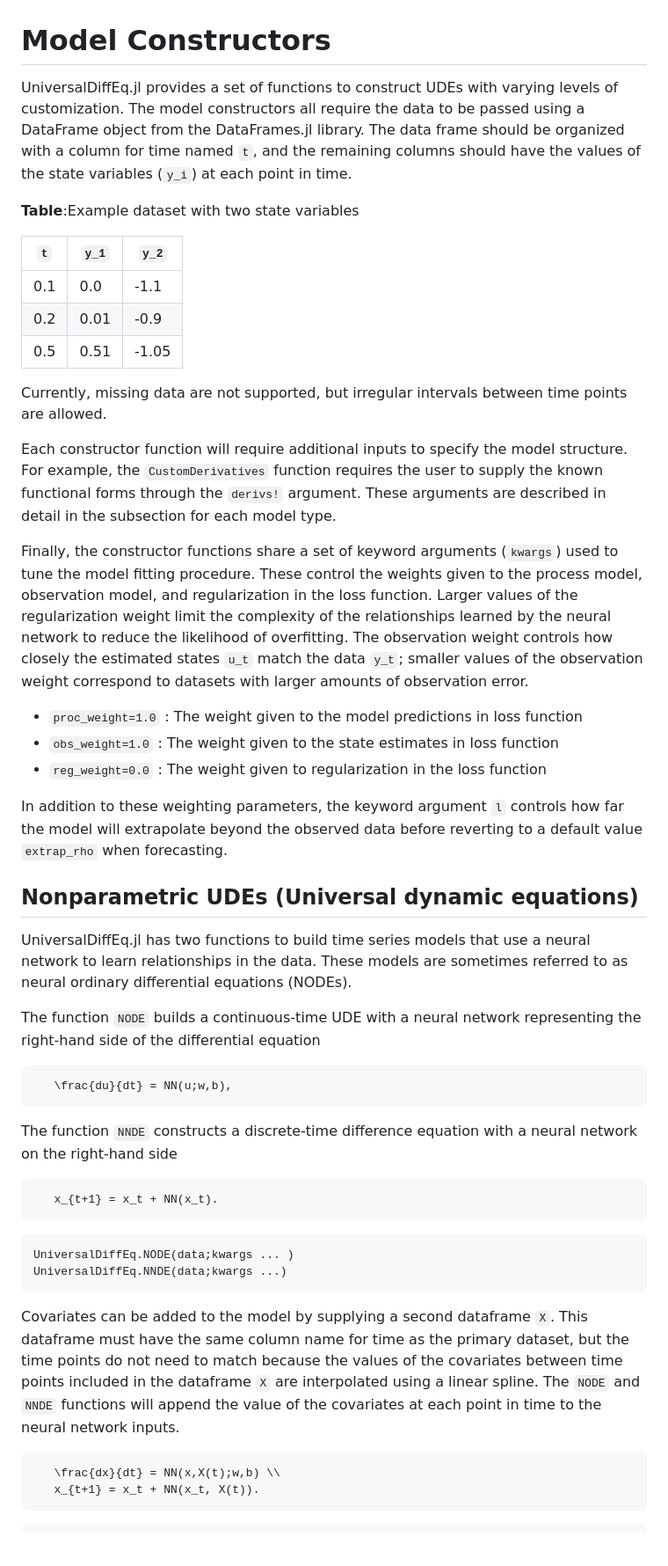
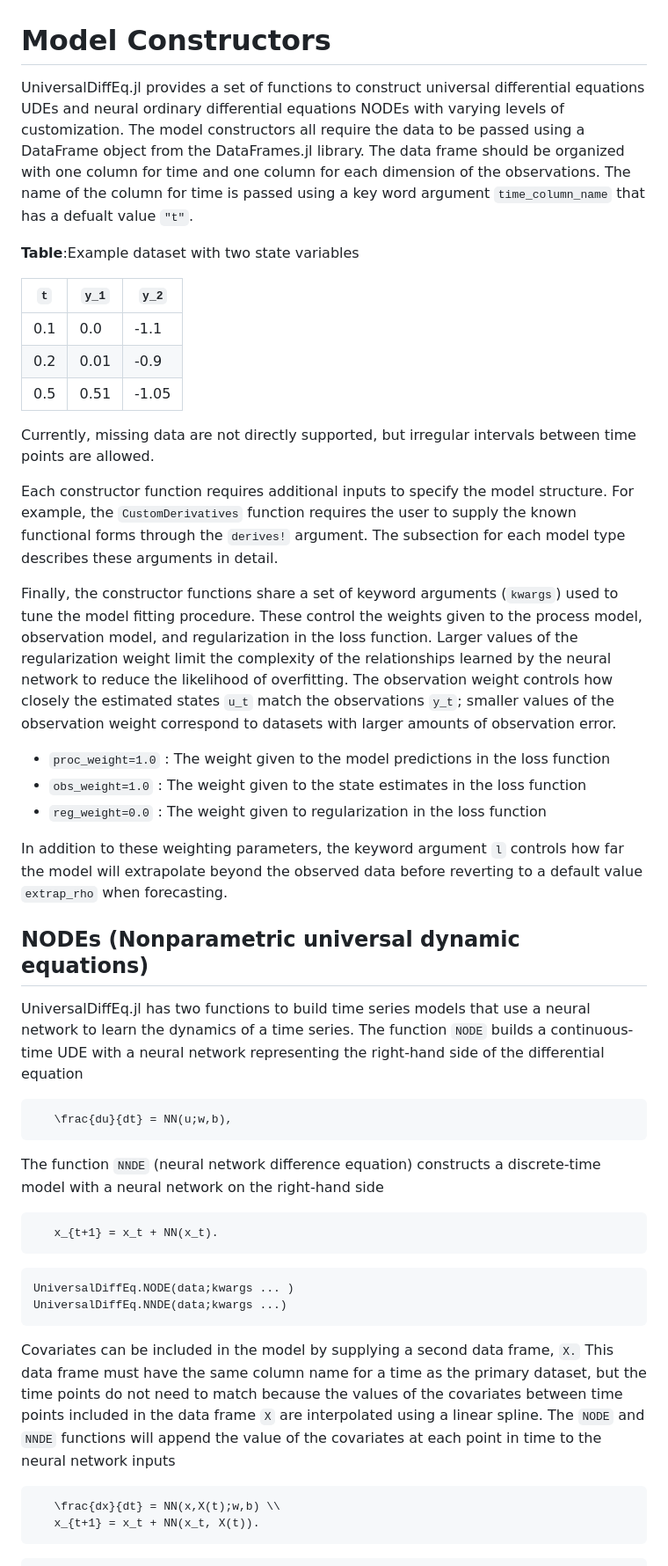
Before and after one commit to Jack-H-Buckner/UniversalDiffEq.jl, a Markdown page: docs/src/Models.md, the part around the change printed below. Shown: that part at 88% size. Drawn GitHub-style; blank space fills up the shorter version.

````diff
--- a/docs/src/Models.md
+++ b/docs/src/Models.md
@@ -1,6 +1,6 @@
 # Model Constructors
 
-UniversalDiffEq.jl provides a set of functions to construct UDEs with varying levels of customization. The model constructors all require the data to be passed using a DataFrame object from the DataFrames.jl library. The data frame should be organized with a column for time named `t`, and the remaining columns should have the values of the state variables (``y_i``) at each point in time.
+UniversalDiffEq.jl provides a set of functions to construct universal differential equations UDEs and neural ordinary differential equations NODEs with varying levels of customization. The model constructors all require the data to be passed using a DataFrame object from the DataFrames.jl library. The data frame should be organized with one column for time and one column for each dimension of the observations. The name of the column for time is passed using a key word argument `time_column_name` that has a defualt value `"t"`.
 
 **Table**:Example dataset with two state variables
 
@@ -11,30 +11,29 @@ UniversalDiffEq.jl provides a set of functions to construct UDEs with varying le
 |0.5| 0.51|-1.05|
 
 
-Currently, missing data are not supported, but irregular intervals between time points are allowed.
+Currently, missing data are not directly supported, but irregular intervals between time points are allowed.
 
-Each constructor function will require additional inputs to specify the model structure. For example, the `CustomDerivatives` function requires the user to supply the known functional forms through the `derivs!` argument. These arguments are described in detail in the subsection for each model type.
+Each constructor function requires additional inputs to specify the model structure. For example, the `CustomDerivatives` function requires the user to supply the known functional forms through the `derives!` argument. The subsection for each model type describes these arguments in detail.
 
-Finally, the constructor functions share a set of keyword arguments (`kwargs`) used to tune the model fitting procedure. These control the weights given to the process model, observation model, and regularization in the loss function. Larger values of the regularization weight limit the complexity of the relationships learned by the neural network to reduce the likelihood of overfitting. The observation weight controls how closely the estimated states ``u_t`` match the data ``y_t``; smaller values of the observation weight correspond to datasets with larger amounts of observation error.
+Finally, the constructor functions share a set of keyword arguments (`kwargs`) used to tune the model fitting procedure. These control the weights given to the process model, observation model, and regularization in the loss function. Larger values of the regularization weight limit the complexity of the relationships learned by the neural network to reduce the likelihood of overfitting. The observation weight controls how closely the estimated states ``u_t`` match the observations ``y_t``; smaller values of the observation weight correspond to datasets with larger amounts of observation error.
 
-- `proc_weight=1.0` : The weight given to the model predictions in loss function
-- `obs_weight=1.0` : The weight given to the state estimates in loss function
+- `proc_weight=1.0` : The weight given to the model predictions in the loss function
+- `obs_weight=1.0` : The weight given to the state estimates in the loss function
 - `reg_weight=0.0` : The weight given to regularization in the loss function
 
 In addition to these weighting parameters, the keyword argument `l` controls how far the model will extrapolate beyond the observed data before reverting to a default value `extrap_rho` when forecasting.
 
 
-## Nonparametric UDEs (Universal dynamic equations)
+## NODEs (Nonparametric universal dynamic equations)
 
-UniversalDiffEq.jl has two functions to build time series models that use a neural network to learn relationships in the data. These models are sometimes referred to as neural ordinary differential equations (NODEs).
+UniversalDiffEq.jl has two functions to build time series models that use a neural network to learn the dynamics of a time series. The function `NODE` builds a continuous-time UDE with a neural network representing the right-hand side of the differential equation
 
-The function `NODE` builds a continuous-time UDE with a neural network representing the right-hand side of the differential equation
 
 ```math
    \frac{du}{dt} = NN(u;w,b),
 ```
 
-The function `NNDE` constructs a discrete-time difference equation with a neural network on the right-hand side
+The function `NNDE` (neural network difference equation) constructs a discrete-time model with a neural network on the right-hand side
 
 ```math
    x_{t+1} = x_t + NN(x_t).
@@ -45,7 +44,7 @@ UniversalDiffEq.NODE(data;kwargs ... )
 UniversalDiffEq.NNDE(data;kwargs ...)
 ```
 
-Covariates can be added to the model by supplying a second dataframe `X`. This dataframe must have the same column name for time as the primary dataset, but the time points do not need to match because the values of the covariates between time points included in the dataframe `X` are interpolated using a linear spline. The `NODE` and `NNDE` functions will append the value of the covariates at each point in time to the neural network inputs.
+Covariates can be included in the model by supplying a second data frame, `X.` This data frame must have the same column name for a time as the primary dataset, but the time points do not need to match because the values of the covariates between time points included in the data frame `X` are interpolated using a linear spline.  The `NODE` and `NNDE` functions will append the value of the covariates at each point in time to the neural network inputs
 
 ```math
    \frac{dx}{dt} = NN(x,X(t);w,b) \\
````
Also changed, not shown: other parts of docs/src/Models.md (+22 -12 lines), docs/src/index.md (+5 -6 lines).
